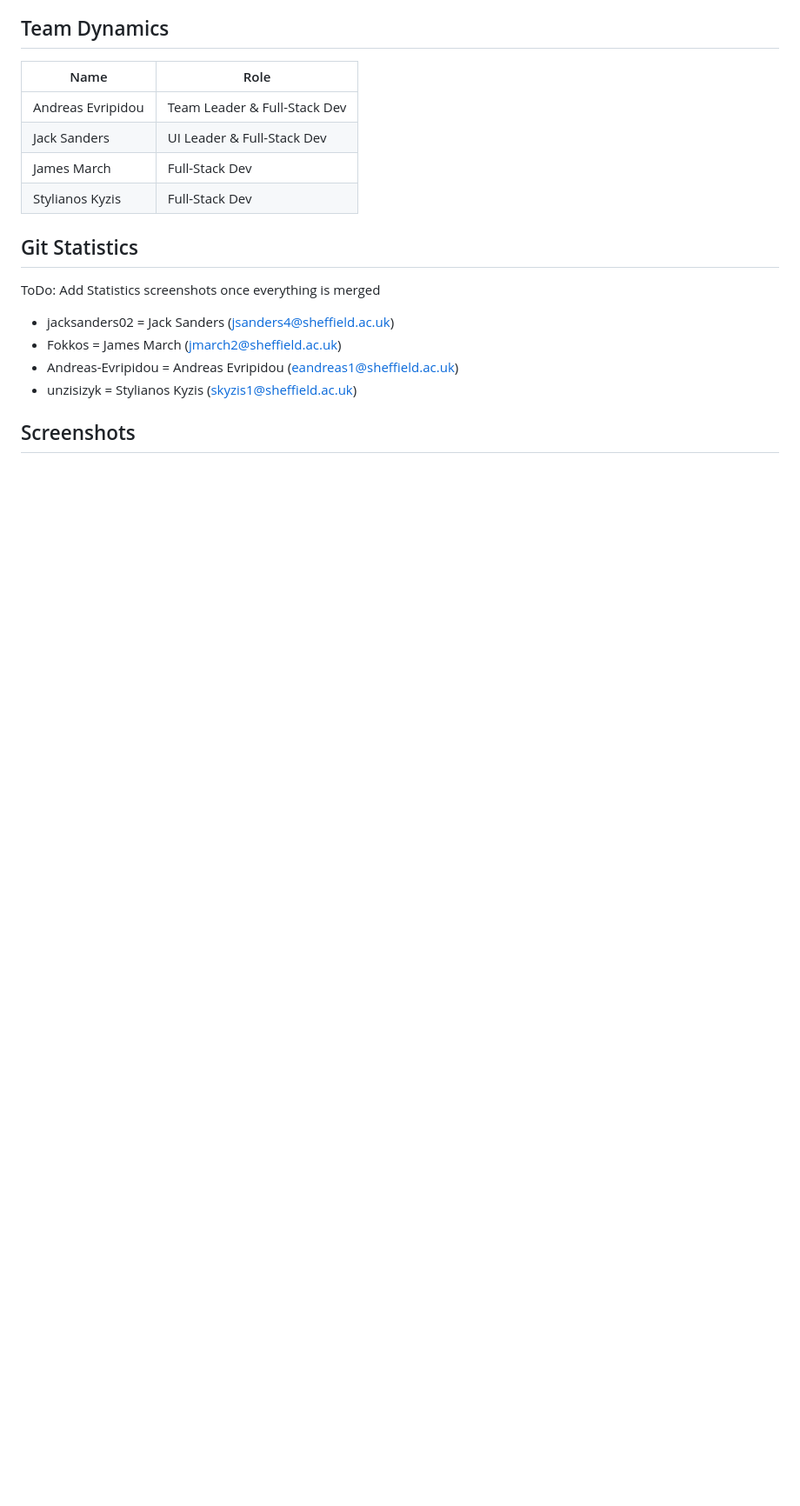
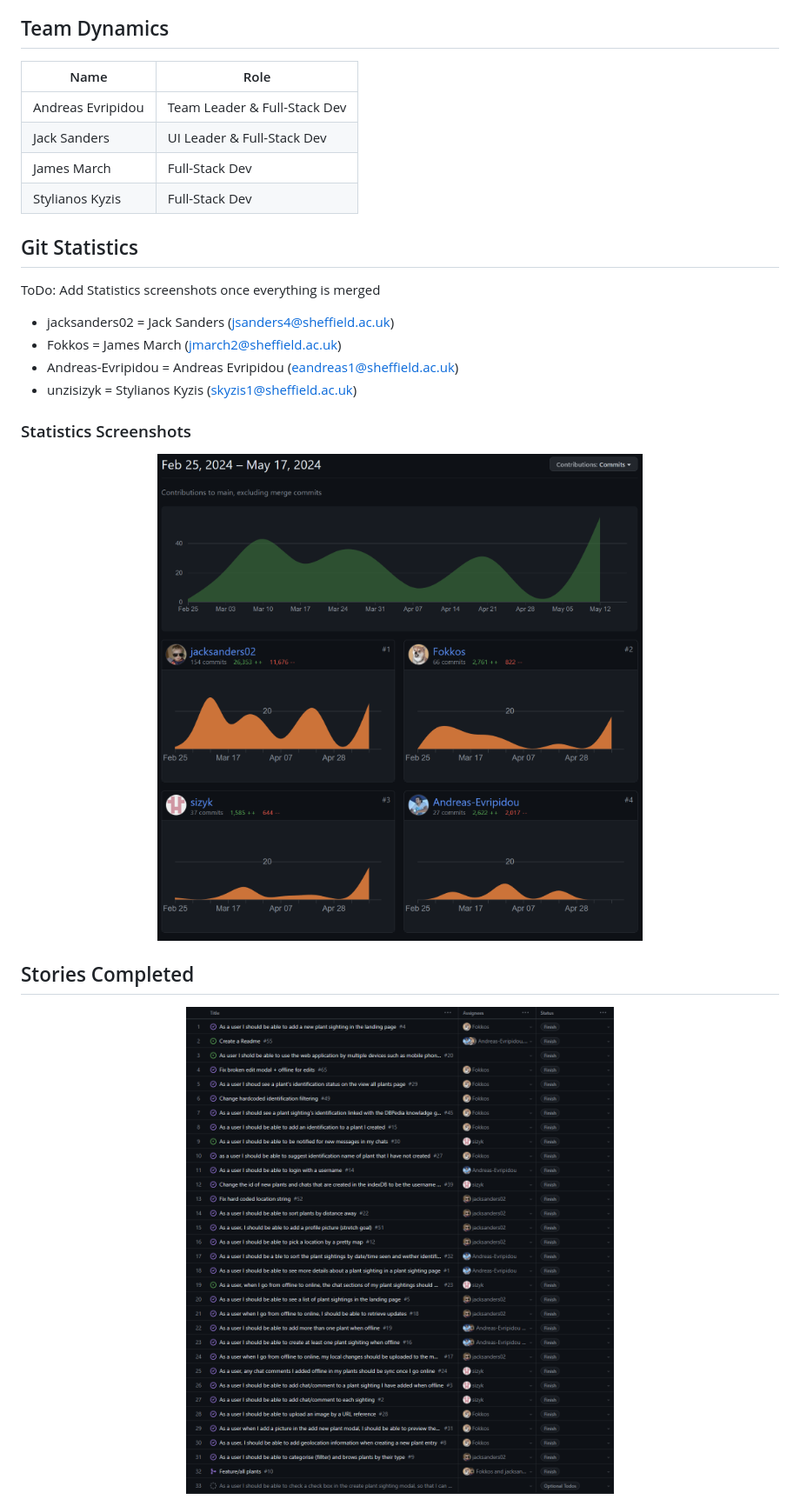
Before and after one commit to sizyk/COM3504-Team30, a Markdown page: README.md, the part around the change. Shown: that part at 87% size. Rendered like a GitHub page; pictures changed too: readme-img/StoriesCompleted.png (added), readme-img/commit-graph.png (added); blank space fills up the shorter version.

Commit message:
Added Commits and Stories completed table images to the readme

```diff
--- a/README.md
+++ b/README.md
@@ -114,4 +114,9 @@ ToDo: Add Statistics screenshots once everything is merged
 - Andreas-Evripidou = Andreas Evripidou (eandreas1@sheffield.ac.uk)
 - unzisizyk = Stylianos Kyzis (skyzis1@sheffield.ac.uk)
 
-## Screenshots
+### Statistics Screenshots
+<img src="readme-img/commit-graph.png" width="100%">
+
+## Stories Completed
+
+<img src="readme-img/StoriesCompleted.png" width="100%">
```
